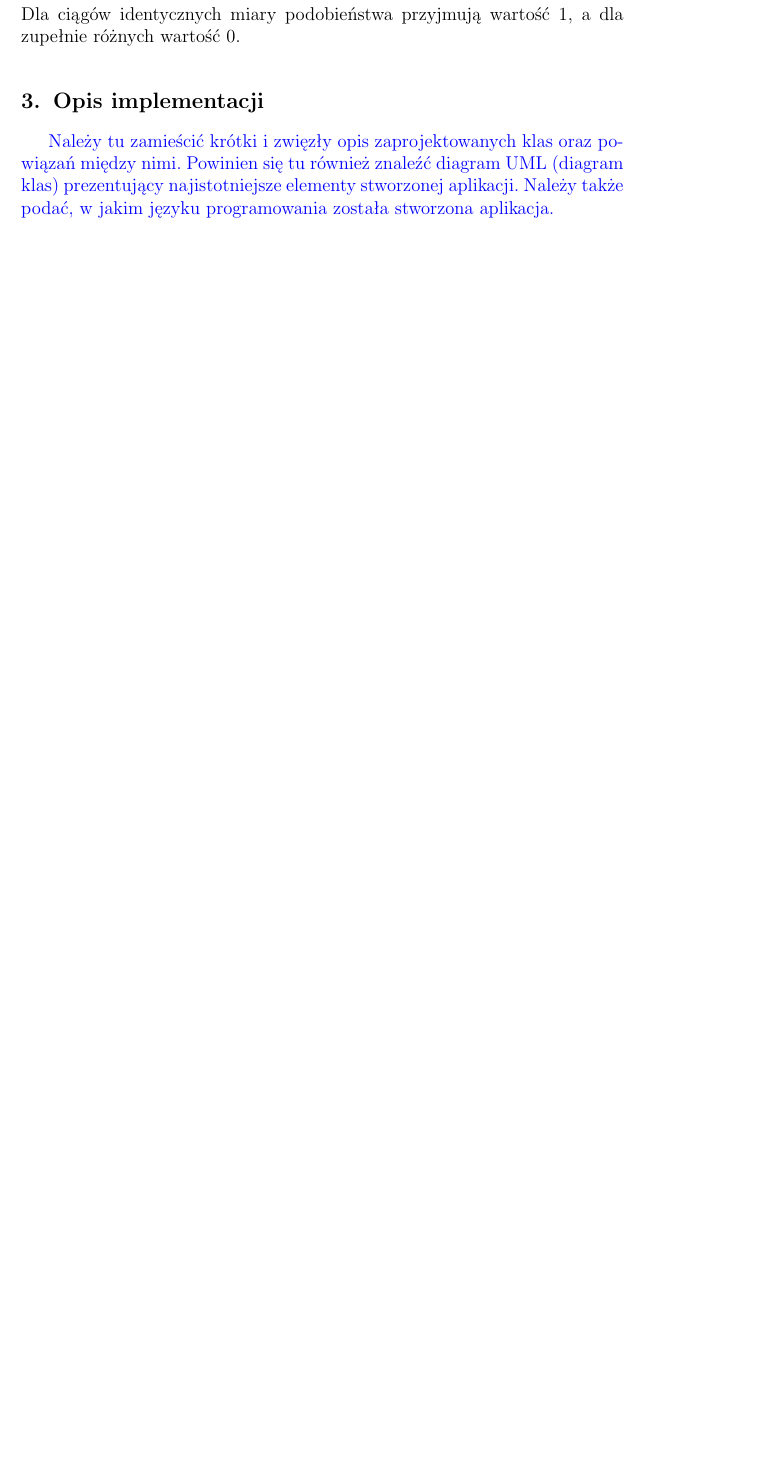
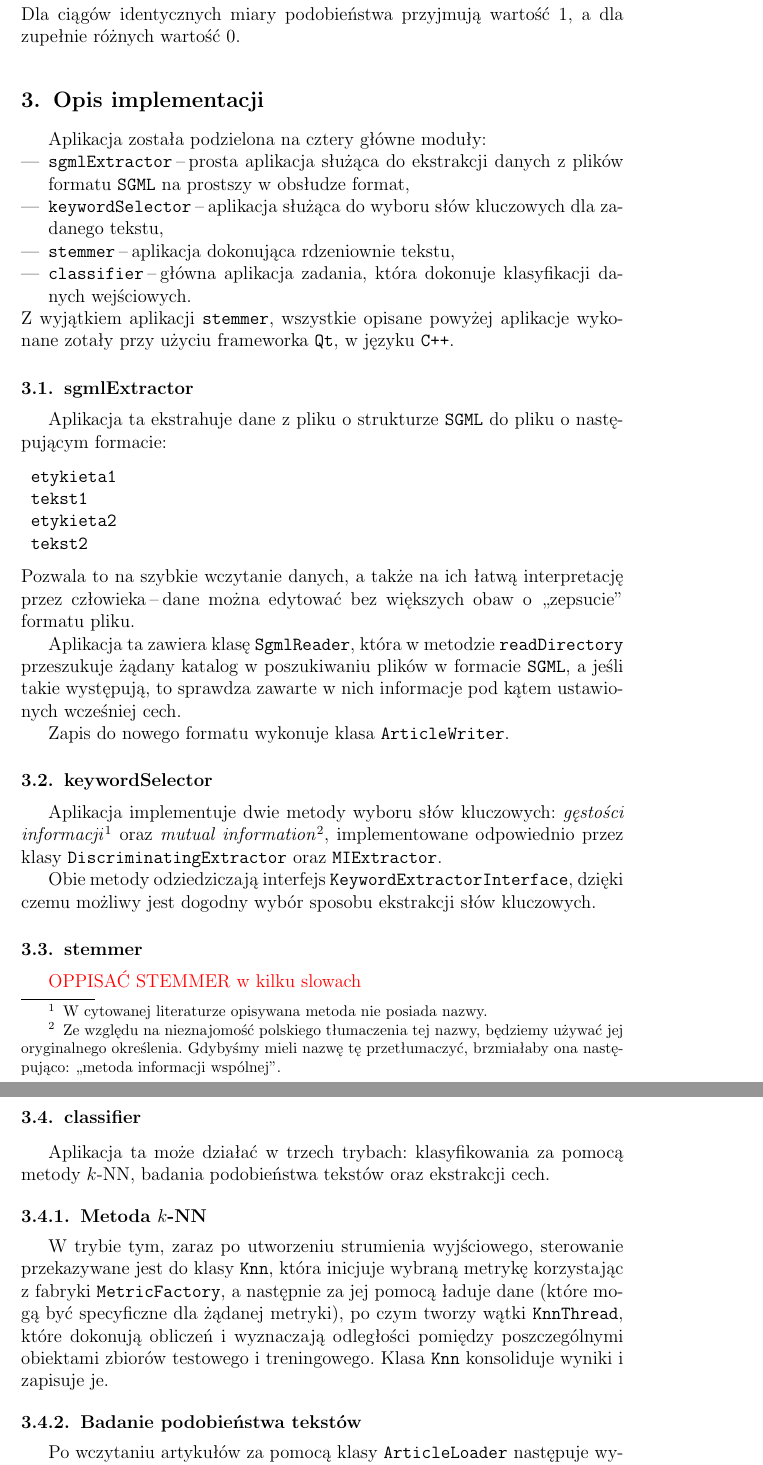
Before and after one commit to mariusz321/ksr1, a LaTeX document (sprawozdanie/sprawozdanie.tex): part of page 4 of 6 before the commit and two parts of pages 4 and 5 of 7 after it, the two joined at a grey line, cut so that both start at the same text, the shorter picture padded with empty space. Compiled offline with pdfLaTeX.

Commit message:
describe implementation

```diff
--- a/sprawozdanie/sprawozdanie.tex
+++ b/sprawozdanie/sprawozdanie.tex
@@ -112,11 +112,49 @@ Dla ciągów identycznych miary podobieństwa przyjmują wartość 1, a dla zupe
 
 
 \section{Opis implementacji}
-{\color{blue}
-Należy tu zamieścić krótki i zwięzły opis zaprojektowanych klas oraz powiązań
-między nimi. Powinien się tu również znaleźć diagram UML  (diagram klas)
-prezentujący najistotniejsze elementy stworzonej aplikacji. Należy także
-podać, w jakim języku programowania została stworzona aplikacja. }
+Aplikacja została podzielona na cztery główne moduły:
+\begin{itemize}
+ \item \verb|sgmlExtractor| \ppauza prosta aplikacja służąca do ekstrakcji danych z plików formatu \verb|SGML| na prostszy w obsłudze format,
+ \item \verb|keywordSelector| \ppauza aplikacja służąca do wyboru słów kluczowych dla zadanego tekstu,
+ \item \verb|stemmer| \ppauza aplikacja dokonująca rdzeniownie tekstu,
+ \item \verb|classifier| \ppauza główna aplikacja zadania, która dokonuje klasyfikacji danych wejściowych.
+\end{itemize}
+Z wyjątkiem aplikacji \verb|stemmer|, wszystkie opisane powyżej aplikacje wykonane zotały przy użyciu frameworka \verb|Qt|, w języku \verb|C++|.
+
+\subsection{sgmlExtractor}
+Aplikacja ta ekstrahuje dane z pliku o strukturze \verb|SGML| do pliku o następującym formacie:
+\begin{verbatim}
+ etykieta1
+ tekst1
+ etykieta2
+ tekst2
+\end{verbatim}
+Pozwala to na szybkie wczytanie danych, a także na ich łatwą interpretację przez człowieka \ppauza dane można edytować bez większych obaw o ,,zepsucie'' formatu pliku.
+
+Aplikacja ta zawiera klasę \verb|SgmlReader|, która w metodzie \verb|readDirectory| przeszukuje żądany katalog w poszukiwaniu plików w formacie \verb|SGML|, a jeśli takie występują, to sprawdza zawarte w nich informacje pod kątem ustawionych wcześniej cech.
+
+Zapis do nowego formatu wykonuje klasa \verb|ArticleWriter|.
+
+\subsection{keywordSelector}
+Aplikacja implementuje dwie metody wyboru słów kluczowych: \textit{gęstości informacji}\footnote{W cytowanej literaturze opisywana metoda nie posiada nazwy.} oraz \textit{mutual information}\footnote{Ze względu na nieznajomość polskiego tłumaczenia tej nazwy, będziemy używać jej oryginalnego określenia. Gdybyśmy mieli nazwę tę przetłumaczyć, brzmiałaby ona następująco: ,,metoda informacji wspólnej''.}, implementowane odpowiednio przez klasy   \verb|DiscriminatingExtractor| oraz \verb|MIExtractor|.
+
+Obie metody odziedziczają interfejs \verb|KeywordExtractorInterface|, dzięki czemu możliwy jest dogodny wybór sposobu ekstrakcji słów kluczowych.
+
+\subsection{stemmer}
+{\color{red} OPPISAĆ STEMMER w kilku slowach}
+
+\subsection{classifier}
+Aplikacja ta może działać w trzech trybach: klasyfikowania za pomocą metody $k$-NN, badania podobieństwa tekstów oraz ekstrakcji cech.
+
+\subsubsection{Metoda $k$-NN}
+\label{sec:impl_knn}
+W trybie tym, zaraz po utworzeniu strumienia wyjściowego, sterowanie przekazywane jest do klasy \verb|Knn|, która inicjuje wybraną metrykę korzystając z fabryki \verb|MetricFactory|, a następnie za jej pomocą ładuje dane (które mogą być specyficzne dla żądanej metryki), po czym tworzy wątki \verb|KnnThread|, które dokonują obliczeń i wyznaczają odległości pomiędzy poszczególnymi obiektami zbiorów testowego i treningowego. Klasa \verb|Knn| konsoliduje wyniki i zapisuje je.
+
+\subsubsection{Badanie podobieństwa tekstów}
+Po wczytaniu artykułów za pomocą klasy \verb|ArticleLoader| następuje wyznaczenie wymaganych zbiorów słów, po czym podobnie jak w sekcji \ref{sec:impl_knn} sterowanie przekazywane jest do klasy \verb|Knn| z tą różnicą, że praca w tym przypadku wykonywana jest przez wątki klasy \verb|KnnSimiliarityThread|.
+
+\subsubsection{Ekstrakcja cech}
+Po wczytaniu artykułów za pomocą klasy \verb|ArticleLoader| wybierane są słowa, względem których liczone mają być wagi. Po zainicjowaniu wszystkich potrzebnych danych klasa \verb|Tfidf| wykonuje algorytm o tej samej nazwie.
 
 \section{Materiały i metody}
 Badania zostały przeprowadzone na dwóch zbiorach dokumentów tekstowych:\\
```
